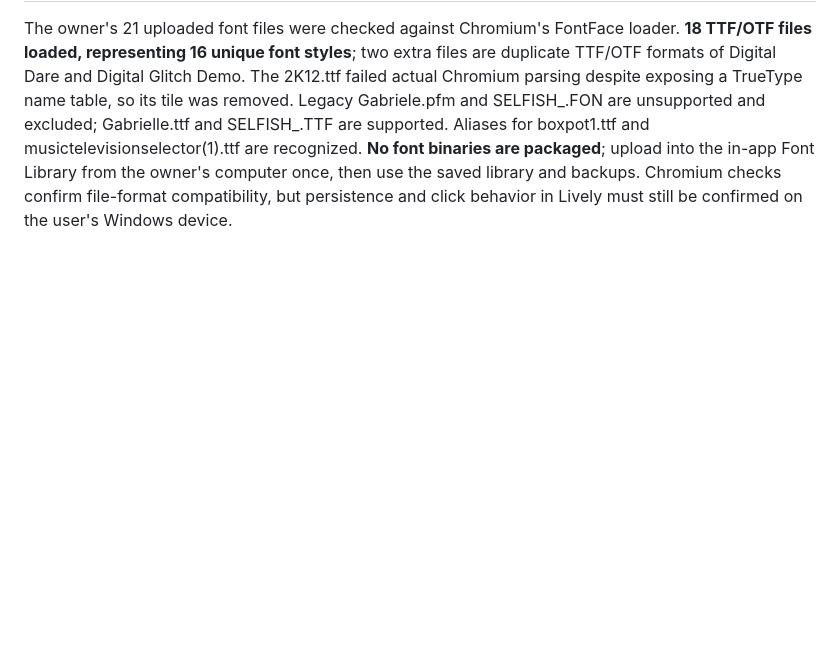
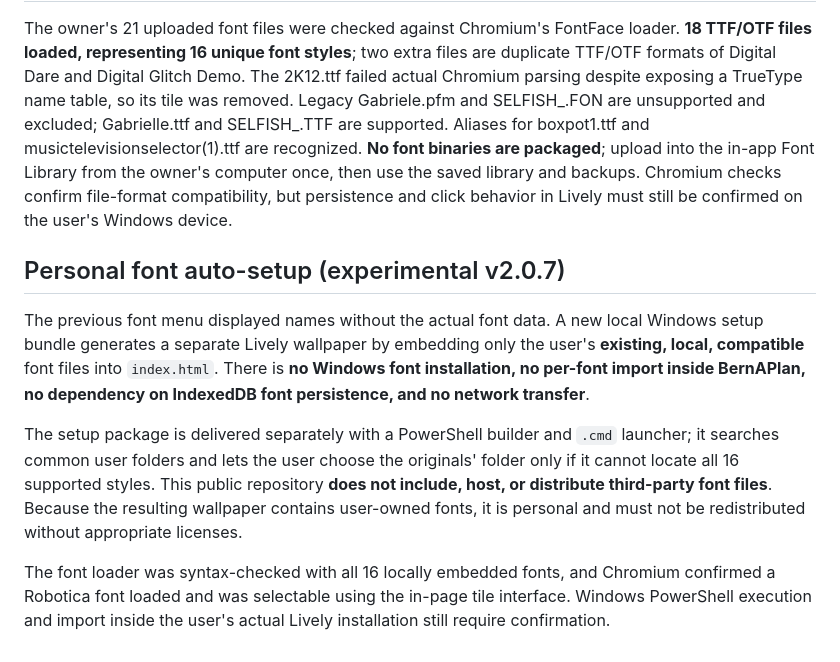
Before and after one commit to davidhambern-ship-it/BernAPlan, a Markdown page: wallpaper/README.md, the part around the change. Rendered like a GitHub page; blank space fills up the shorter version.

Commit message:
docs(lively): personal auto-font setup without redistributing font binaries

```diff
--- a/wallpaper/README.md
+++ b/wallpaper/README.md
@@ -47,3 +47,11 @@ Browser tests using a simulated IndexedDB exercised import, selection, saving, e
 ## Font collection verification (v2.0.6)
 
 The owner's 21 uploaded font files were checked against Chromium's FontFace loader. **18 TTF/OTF files loaded, representing 16 unique font styles**; two extra files are duplicate TTF/OTF formats of Digital Dare and Digital Glitch Demo. The 2K12.ttf failed actual Chromium parsing despite exposing a TrueType name table, so its tile was removed. Legacy Gabriele.pfm and SELFISH_.FON are unsupported and excluded; Gabrielle.ttf and SELFISH_.TTF are supported. Aliases for boxpot1.ttf and musictelevisionselector(1).ttf are recognized. **No font binaries are packaged**; upload into the in-app Font Library from the owner's computer once, then use the saved library and backups. Chromium checks confirm file-format compatibility, but persistence and click behavior in Lively must still be confirmed on the user's Windows device.
+
+## Personal font auto-setup (experimental v2.0.7)
+
+The previous font menu displayed names without the actual font data. A new local Windows setup bundle generates a separate Lively wallpaper by embedding only the user's **existing, local, compatible** font files into `index.html`. There is **no Windows font installation, no per-font import inside BernAPlan, no dependency on IndexedDB font persistence, and no network transfer**.
+
+The setup package is delivered separately with a PowerShell builder and `.cmd` launcher; it searches common user folders and lets the user choose the originals' folder only if it cannot locate all 16 supported styles. This public repository **does not include, host, or distribute third-party font files**. Because the resulting wallpaper contains user-owned fonts, it is personal and must not be redistributed without appropriate licenses.
+
+The font loader was syntax-checked with all 16 locally embedded fonts, and Chromium confirmed a Robotica font loaded and was selectable using the in-page tile interface. Windows PowerShell execution and import inside the user's actual Lively installation still require confirmation.
```
